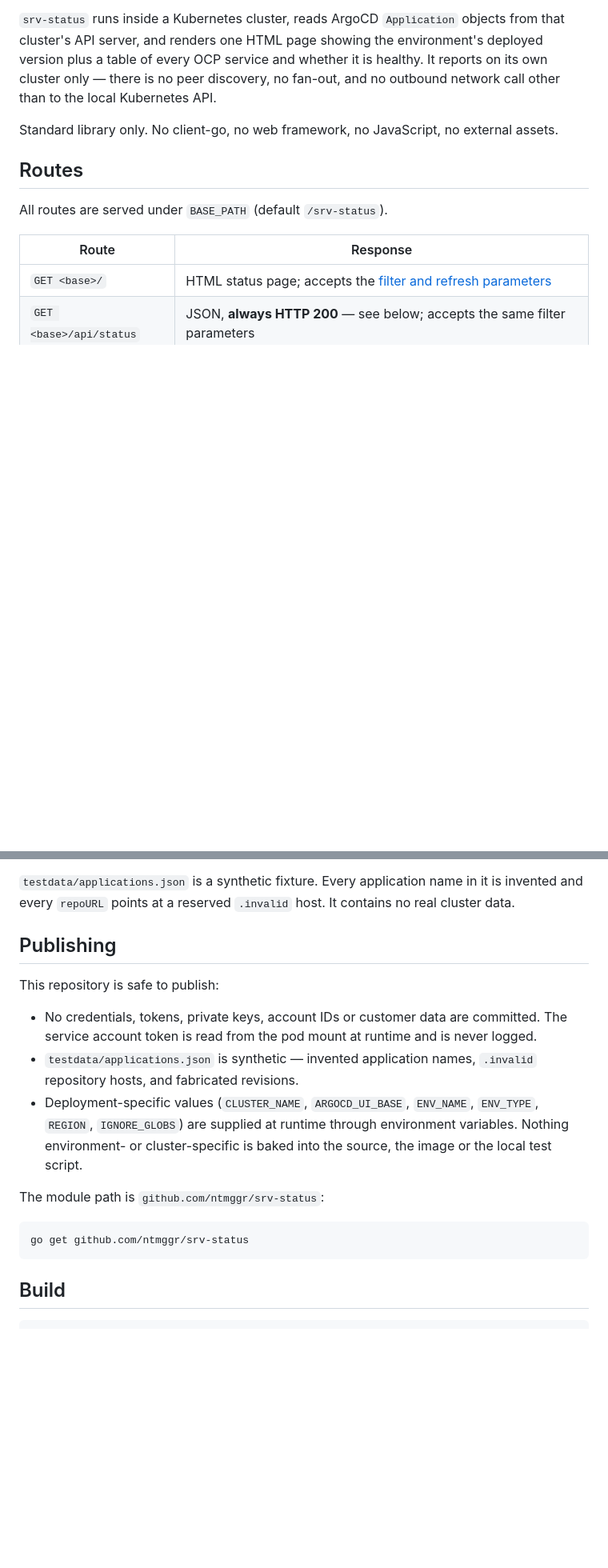
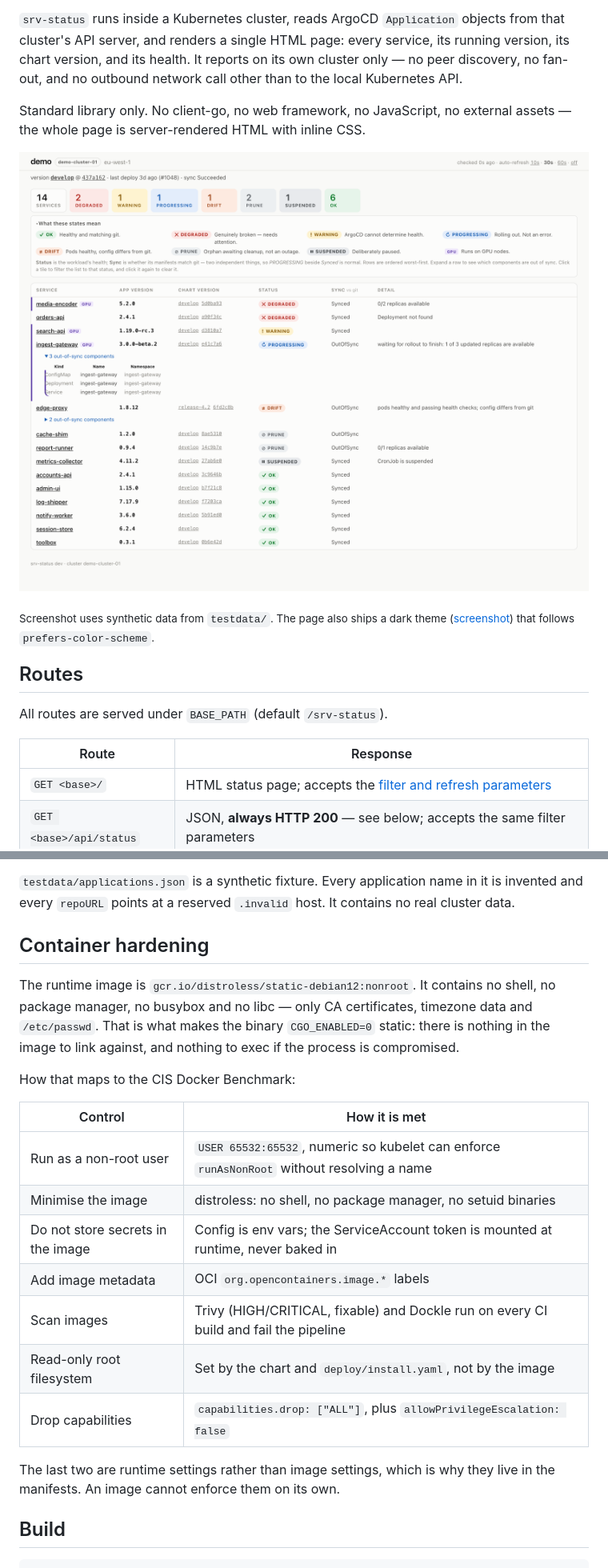
Before and after one commit to ntmggr/k8s-status, a Markdown page: README.md, 2 parts joined by grey strips. Shown: that part at 80% size. Drawn GitHub-style; pictures changed too: docs/screenshot.png (added); blank space fills up the shorter version.

Commit message:
docs: add screenshots, badges and CIS hardening notes; scan images in CI

````diff
--- a/README.md
+++ b/README.md
@@ -4,10 +10,16 @@ A read-only, single-page status view of one OCP environment.
 
 `srv-status` runs inside a Kubernetes cluster, reads ArgoCD `Application` objects from that
-cluster's API server, and renders one HTML page showing the environment's deployed version plus a
-table of every OCP service and whether it is healthy. It reports on its own cluster only — there is
-no peer discovery, no fan-out, and no outbound network call other than to the local Kubernetes API.
+cluster's API server, and renders a single HTML page: every service, its running version, its
+chart version, and its health. It reports on its own cluster only — no peer discovery, no
+fan-out, and no outbound network call other than to the local Kubernetes API.
 
-Standard library only. No client-go, no web framework, no JavaScript, no external assets.
+Standard library only. No client-go, no web framework, no JavaScript, no external assets — the
+whole page is server-rendered HTML with inline CSS.
+
+![srv-status](docs/screenshot.png)
+
+<sub>Screenshot uses synthetic data from `testdata/`. The page also ships a dark theme
+([screenshot](docs/screenshot-dark.png)) that follows `prefers-color-scheme`.</sub>
 
 ## Routes
 
@@ -331,23 +343,27 @@ go test ./... -race -cover
 `testdata/applications.json` is a synthetic fixture. Every application name in it is invented and
 every `repoURL` points at a reserved `.invalid` host. It contains no real cluster data.
 
-## Publishing
+## Container hardening
 
-This repository is safe to publish:
+The runtime image is `gcr.io/distroless/static-debian12:nonroot`. It contains no shell, no
+package manager, no busybox and no libc — only CA certificates, timezone data and `/etc/passwd`.
+That is what makes the binary `CGO_ENABLED=0` static: there is nothing in the image to link
+against, and nothing to exec if the process is compromised.
 
-- No credentials, tokens, private keys, account IDs or customer data are committed. The service
-  account token is read from the pod mount at runtime and is never logged.
-- `testdata/applications.json` is synthetic — invented application names, `.invalid` repository
-  hosts, and fabricated revisions.
-- Deployment-specific values (`CLUSTER_NAME`, `ARGOCD_UI_BASE`, `ENV_NAME`, `ENV_TYPE`, `REGION`,
-  `IGNORE_GLOBS`) are supplied at runtime through environment variables. Nothing environment- or
-  cluster-specific is baked into the source, the image or the local test script.
+How that maps to the CIS Docker Benchmark:
 
-The module path is `github.com/ntmggr/srv-status`:
+| Control | How it is met |
+|---|---|
+| Run as a non-root user | `USER 65532:65532`, numeric so kubelet can enforce `runAsNonRoot` without resolving a name |
+| Minimise the image | distroless: no shell, no package manager, no setuid binaries |
+| Do not store secrets in the image | Config is env vars; the ServiceAccount token is mounted at runtime, never baked in |
+| Add image metadata | OCI `org.opencontainers.image.*` labels |
+| Scan images | Trivy (HIGH/CRITICAL, fixable) and Dockle run on every CI build and fail the pipeline |
+| Read-only root filesystem | Set by the chart and `deploy/install.yaml`, not by the image |
+| Drop capabilities | `capabilities.drop: ["ALL"]`, plus `allowPrivilegeEscalation: false` |
 
-```sh
-go get github.com/ntmggr/srv-status
-```
+The last two are runtime settings rather than image settings, which is why they live in the
+manifests. An image cannot enforce them on its own.
 
 ## Build
 
````
Also changed, not shown: other parts of README.md (+10 -4 lines), docs/screenshot-dark.png (added), 4 other files.
